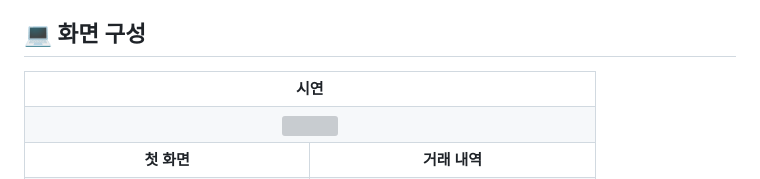
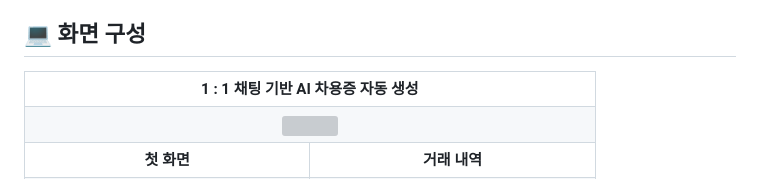
Before and after one commit to jijongkwon/DrCha, a Markdown page: README.md, the part around the change. GitHub-like rendering; grey boxes are pictures that could not be loaded.

Commit message:
docs : readme 수정

```diff
--- a/README.md
+++ b/README.md
@@ -60,7 +60,7 @@
 
 <table>
   <tr>
-    <td align="center" colspan="2"><b>시연</b></td>
+    <td align="center" colspan="2"><b>1 : 1 채팅 기반 AI 차용증 자동 생성</b></td>
   </tr>
   <tr>
     <td align="center" colspan="2">
```
